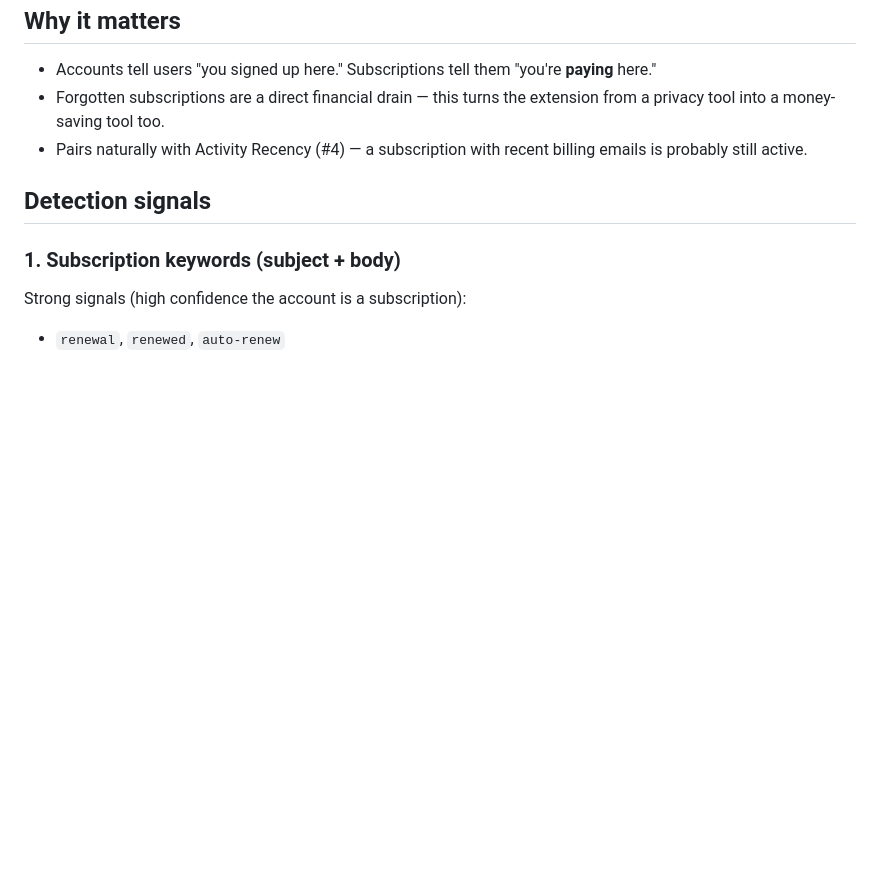
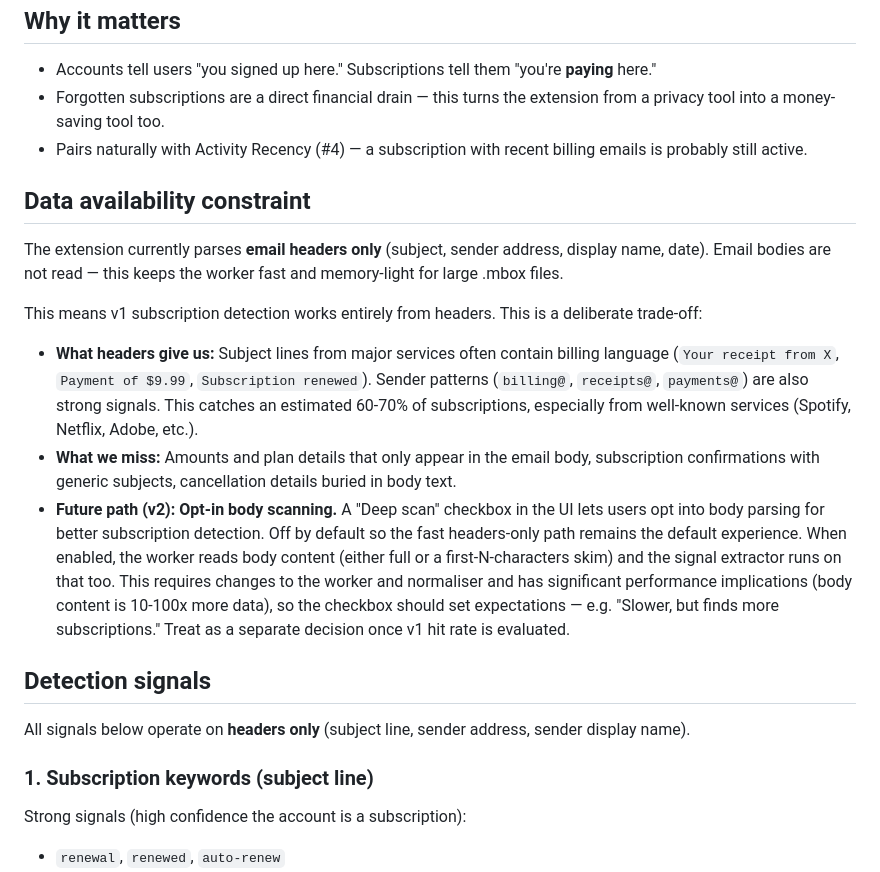
Before and after one commit to lorcanj/find-my-accounts, a Markdown page: todo/SUBSCRIPTION_DETECTION.md, the part around the change printed below. Rendered like a GitHub page; blank space fills up the shorter version.

```diff
--- a/todo/SUBSCRIPTION_DETECTION.md
+++ b/todo/SUBSCRIPTION_DETECTION.md
@@ -10,9 +10,21 @@ Enhance existing account detection to identify which discovered accounts are lik
 - Forgotten subscriptions are a direct financial drain — this turns the extension from a privacy tool into a money-saving tool too.
 - Pairs naturally with Activity Recency (#4) — a subscription with recent billing emails is probably still active.
 
+## Data availability constraint
+
+The extension currently parses **email headers only** (subject, sender address, display name, date). Email bodies are not read — this keeps the worker fast and memory-light for large .mbox files.
+
+This means v1 subscription detection works entirely from headers. This is a deliberate trade-off:
+
+- **What headers give us:** Subject lines from major services often contain billing language (`Your receipt from X`, `Payment of $9.99`, `Subscription renewed`). Sender patterns (`billing@`, `receipts@`, `payments@`) are also strong signals. This catches an estimated 60-70% of subscriptions, especially from well-known services (Spotify, Netflix, Adobe, etc.).
+- **What we miss:** Amounts and plan details that only appear in the email body, subscription confirmations with generic subjects, cancellation details buried in body text.
+- **Future path (v2): Opt-in body scanning.** A "Deep scan" checkbox in the UI lets users opt into body parsing for better subscription detection. Off by default so the fast headers-only path remains the default experience. When enabled, the worker reads body content (either full or a first-N-characters skim) and the signal extractor runs on that too. This requires changes to the worker and normaliser and has significant performance implications (body content is 10-100x more data), so the checkbox should set expectations — e.g. "Slower, but finds more subscriptions." Treat as a separate decision once v1 hit rate is evaluated.
+
 ## Detection signals
 
-### 1. Subscription keywords (subject + body)
+All signals below operate on **headers only** (subject line, sender address, sender display name).
+
+### 1. Subscription keywords (subject line)
 
 Strong signals (high confidence the account is a subscription):
 - `renewal`, `renewed`, `auto-renew`
```
Also changed, not shown: other parts of todo/SUBSCRIPTION_DETECTION.md (+55 -15 lines), todo/SUBSCRIPTION_DETECTION_V1_PRS.md (added, +382 -0 lines).
